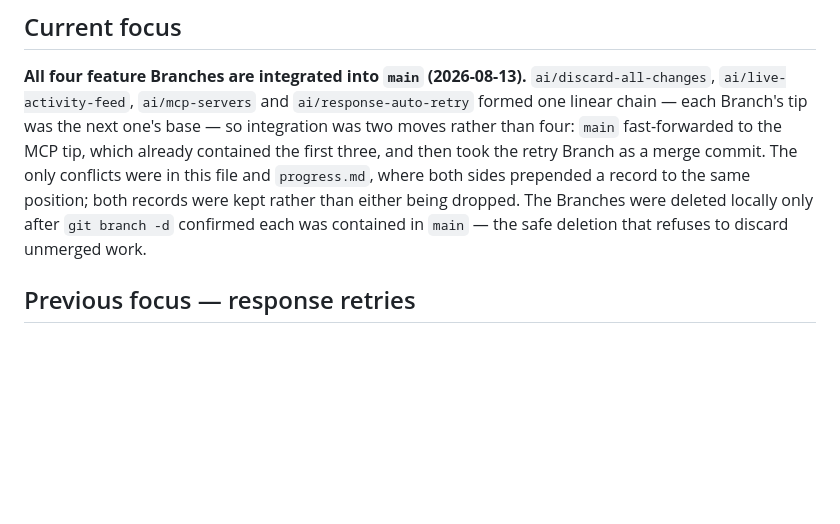
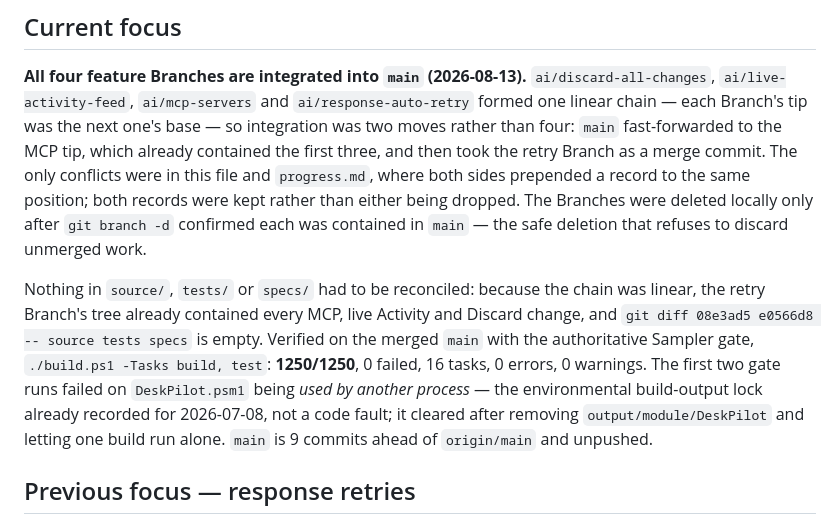
Before and after one commit to raandree/DeskPilot, a Markdown page: .memory-bank/activeContext.md, the part around the change. GitHub-like rendering; blank space fills up the shorter version.

Commit message:
docs(memory-bank): record the four-branch integration into main
The branches were one linear chain, so integration was a fast-forward plus one merge.

Co-authored-by: AI Assistant <ai@example.com>

```diff
--- a/.memory-bank/activeContext.md
+++ b/.memory-bank/activeContext.md
@@ -20,6 +20,17 @@ and `progress.md`, where both sides prepended a record to the same position;
 both records were kept rather than either being dropped. The Branches were
 deleted locally only after `git branch -d` confirmed each was contained in
 `main` — the safe deletion that refuses to discard unmerged work.
+
+Nothing in `source/`, `tests/` or `specs/` had to be reconciled: because the
+chain was linear, the retry Branch's tree already contained every MCP, live
+Activity and Discard change, and `git diff 08e3ad5 e0566d8 -- source tests
+specs` is empty. Verified on the merged `main` with the authoritative Sampler
+gate, `./build.ps1 -Tasks build, test`: **1250/1250**, 0 failed, 16 tasks, 0
+errors, 0 warnings. The first two gate runs failed on `DeskPilot.psm1` being
+*used by another process* — the environmental build-output lock already recorded
+for 2026-07-08, not a code fault; it cleared after removing
+`output/module/DeskPilot` and letting one build run alone. `main` is 9 commits
+ahead of `origin/main` and unpushed.
 
 ## Previous focus — response retries
 
```
Also changed, not shown: .memory-bank/progress.md (+1 -0 lines), .memory-bank/systemPatterns.md (+8 -0 lines).
